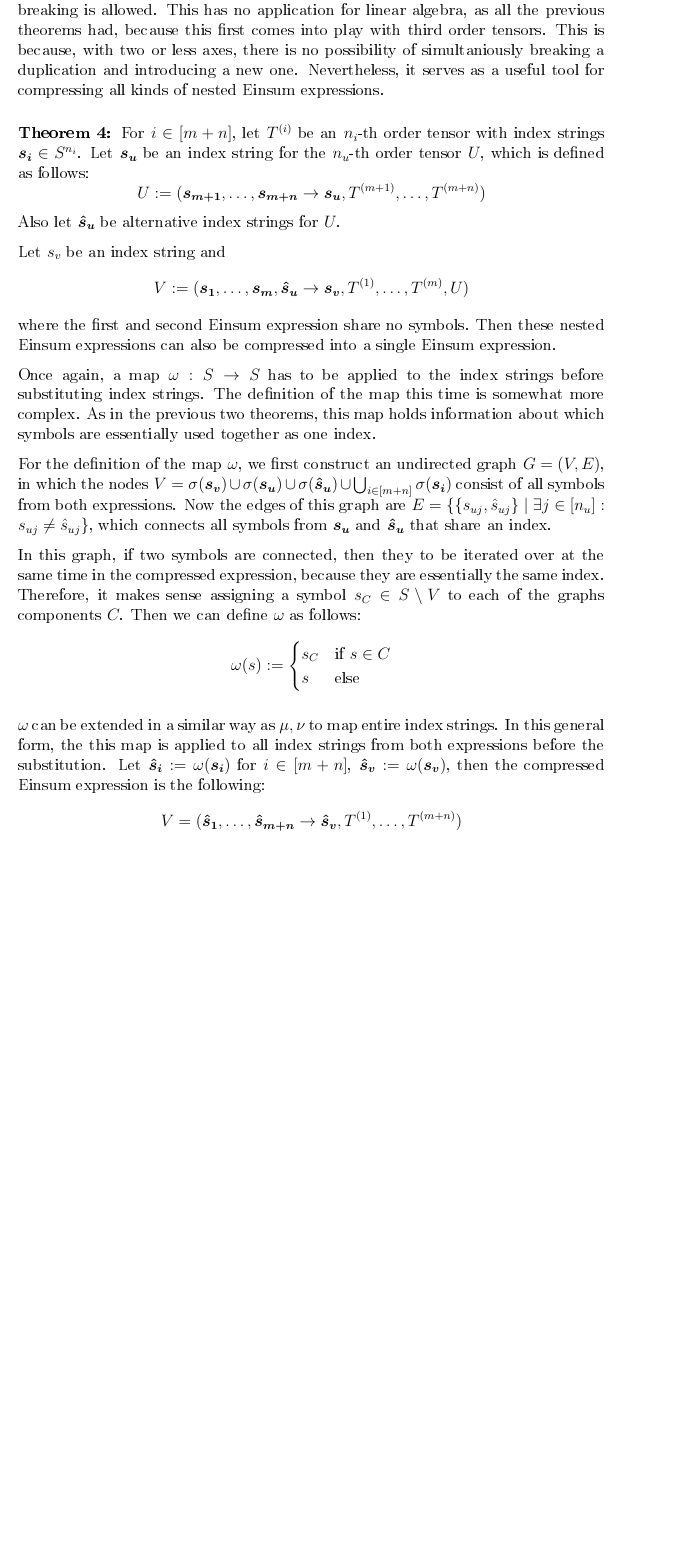
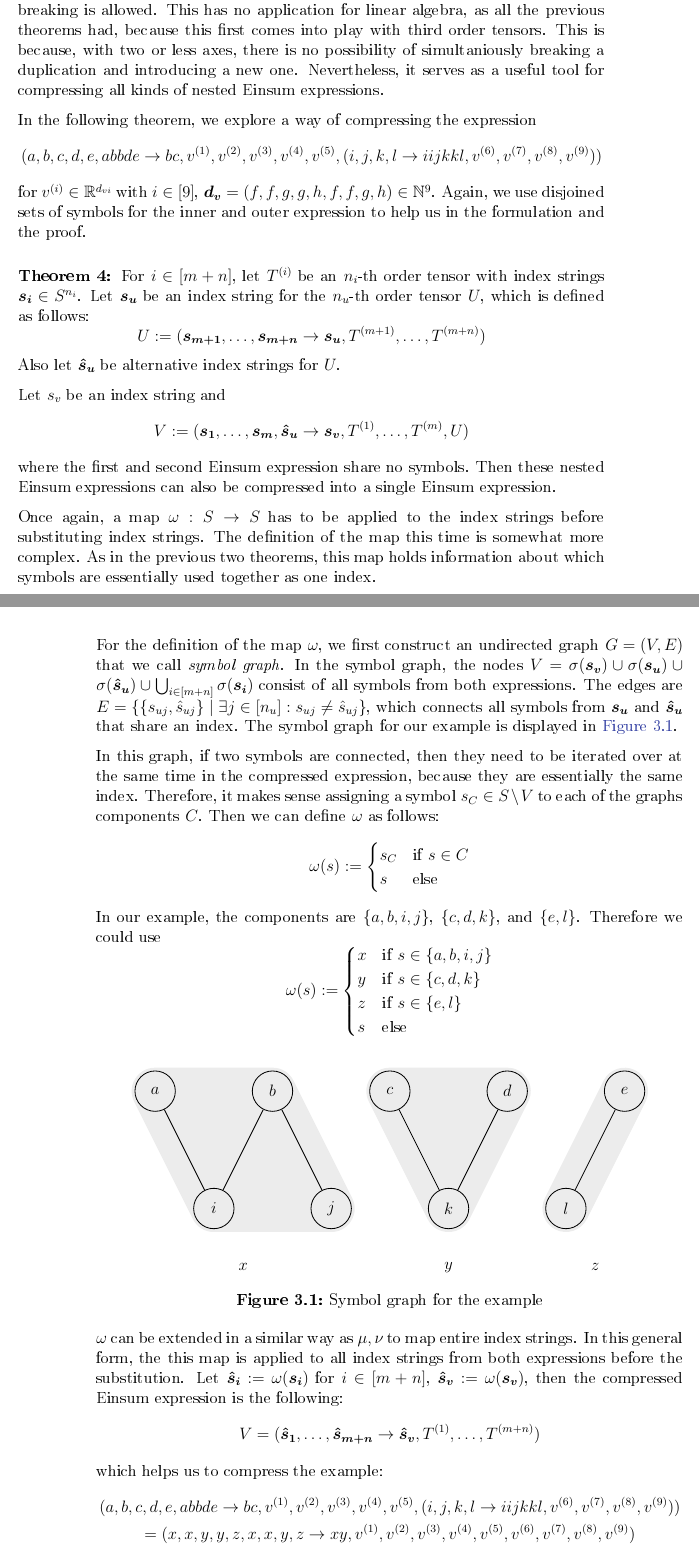
Before and after one commit to eichelb4rt/master_thesis, a LaTeX thesis (paper/thesis.tex, which reads paper/chapters/nested/thm_4.tex): part of page 20 of 41 before the commit and two parts of pages 20 and 21 of 41 after it, the two joined at a grey line, cut so that both start at the same text, the shorter picture padded with empty space. The pictures show the PDF file paper/thesis.pdf that the author committed with the source.

Commit message:
example in thm_4

```diff
--- a/paper/chapters/nested/thm_4.tex
+++ b/paper/chapters/nested/thm_4.tex
@@ -5,10 +5,13 @@ This has no application for linear algebra, as all the previous theorems had, be
 This is because, with two or less axes, there is no possibility of simultaniously breaking a duplication and introducing a new one.
 Nevertheless, it serves as a useful tool for compressing all kinds of nested Einsum expressions.
 
-% TODO: example
-% In the following theorem, we explore a way of compressing the expression
+In the following theorem, we explore a way of compressing the expression
 % $$(ijk, jk \rightarrow ijk, A, (l \rightarrow ll, v))$$
-% Again, we use disjoined sets of symbols for the inner and outer expression to help us in the formulation and the proof.
+$$(a,b,c,d,e,abbde \rightarrow bc, v^{(1)}, v^{(2)}, v^{(3)}, v^{(4)}, v^{(5)}, (
+    i,j,k,l \rightarrow iijkkl, v^{(6)}, v^{(7)}, v^{(8)}, v^{(9)}
+    ))$$
+for $v^{(i)} \in \R^{d_{vi}}$ with $i \in [9]$, $\bm{d_v} = (f, f, g, g, h, f, f, g, h) \in \N^{9}$.
+Again, we use disjoined sets of symbols for the inner and outer expression to help us in the formulation and the proof.
 
 \begin{theorem}
     \label{thm:nested_einsum:4}
@@ -26,8 +29,9 @@ Nevertheless, it serves as a useful tool for compressing all kinds of nested Ein
     The definition of the map this time is somewhat more complex.
     As in the previous two theorems, this map holds information about which symbols are essentially used together as one index.
 
-    For the definition of the map $\omega$, we first construct an undirected graph $G = (V, E)$,
-    in which the nodes $V = \sigma(\bm{s_v}) \cup \sigma(\bm{s_u}) \cup \sigma(\bm{\hat{s}_u}) \cup \bigcup_{i \in [m + n]} \sigma(\bm{s_i})$ consist of all symbols from both expressions.
-    Now the edges of this graph are $E = \smallset{\smallset{s_{uj}, \hat{s}_{uj}} \mid \exists j \in [n_u]: s_{uj} \neq \hat{s}_{uj}}$,
+    For the definition of the map $\omega$, we first construct an undirected graph $G = (V, E)$ that we call \textit{symbol graph}.
+    In the symbol graph, the nodes $V = \sigma(\bm{s_v}) \cup \sigma(\bm{s_u}) \cup \sigma(\bm{\hat{s}_u}) \cup \bigcup_{i \in [m + n]} \sigma(\bm{s_i})$ consist of all symbols from both expressions.
+    The edges are $E = \smallset{\smallset{s_{uj}, \hat{s}_{uj}} \mid \exists j \in [n_u]: s_{uj} \neq \hat{s}_{uj}}$,
     which connects all symbols from $\bm{s_u}$ and $\bm{\hat{s}_u}$ that share an index.
+    The symbol graph for our example is displayed in \autoref{fig:nested_expressions:example_symbol_graph}.
 
@@ -38,11 +42,66 @@ Nevertheless, it serves as a useful tool for compressing all kinds of nested Ein
             s_C & \text{if } s \in C \\
             s   & \text{else}
         \end{cases}$$
+    In our example, the components are $\smallset{a,b,i,j}$, $\smallset{c,d,k}$, and $\smallset{e,l}$.
+    Therefore we could use
+    $$\omega(s) := \begin{cases}
+            x & \text{if } s \in \smallset{a,b,i,j} \\
+            y & \text{if } s \in \smallset{c,d,k}   \\
+            z & \text{if } s \in \smallset{e,l}     \\
+            s & \text{else}
+        \end{cases}$$
+
+    \begin{figure}[h]
+        \centering
+        \begin{tikzpicture}[node distance = 3cm, semithick]
+
+            \node[state] (a)					{$a$};
+            \node[state] (b) [right of=a]		{$b$};
+            \node[state] (c) [right of=b] 		{$c$};
+            \node[state] (d) [right of=c] 		{$d$};
+            \node[state] (e) [right of=d] 		{$e$};
+            \node (middle) at ($(a)!0.5!(b)$) {};
+            \node[state] (i) [below of=middle] 		{$i$};
+            \node[state] (j) [right of=i] 		{$j$};
+            \node[state] (k) [right of=j] 		{$k$};
+            \node[state] (l) [right of=k] 		{$l$};
+
+            \node (x_center) at ($(a)!0.5!(j)$) {};
+            \node (y_center) at ($(c)!0.5!(d|-k)$) {};
+            \node (z_center) at ($(e)!0.5!(l)$) {};
+            \node (x) [below of=x_center] {$x$};
+            \node (y) [below of=y_center] {$y$};
+            \node (z) [below of=z_center] {$z$};
+
+            \path (a) edge (i);
+            \path (i) edge (b);
+            \path (b) edge (j);
+            \path (c) edge (k);
+            \path (k) edge (d);
+            \path (e) edge (l);
+
+            \begin{pgfonlayer}{background}
+                \draw[gray!15, fill=gray!15, line width=12mm, line cap=round, line join=round] (a.center) -- (b.center) -- (j.center) -- (i.center) -- cycle;
+                \draw[gray!15, fill=gray!15, line width=12mm, line cap=round, line join=round] (c.center) -- (d.center) -- (k.center) -- cycle;
+                \draw[gray!15, fill=gray!15, line width=12mm, line cap=round, line join=round] (e.center) -- (l.center) -- cycle;
+            \end{pgfonlayer}
+
+        \end{tikzpicture}
+        \caption{Symbol graph for the example}
+        \label{fig:nested_expressions:example_symbol_graph}
+    \end{figure}
 
     $\omega$ can be extended in a similar way as $\mu, \nu$ to map entire index strings.
     In this general form, the this map is applied to all index strings from both expressions before the substitution.
     Let $\bm{\hat{s}_i} := \omega(\bm{s_i})$ for $i \in [m + n]$, $\bm{\hat{s}_v} := \omega(\bm{s_v})$, then the compressed Einsum expression is the following:
     $$V = (\bm{\hat{s}_1}, \dots, \bm{\hat{s}_{m + n}} \rightarrow \bm{\hat{s}_v}, T^{(1)},\dots,T^{(m + n)})$$
+    which helps us to compress the example:
+    \begin{gather*}
+        (a,b,c,d,e,abbde \rightarrow bc, v^{(1)}, v^{(2)}, v^{(3)}, v^{(4)}, v^{(5)}, (
+        i,j,k,l \rightarrow iijkkl, v^{(6)}, v^{(7)}, v^{(8)}, v^{(9)}
+        ))\\
+        =(x,x,y,y,z,x,x,y,z \rightarrow xy, v^{(1)}, v^{(2)}, v^{(3)}, v^{(4)}, v^{(5)}, v^{(6)}, v^{(7)}, v^{(8)}, v^{(9)})
+    \end{gather*}
 \end{theorem}
 
 \begin{proof}
```
Also changed, not shown: paper/chapters/einsum/definition.tex (+1 -1 lines), paper/thesis.tex (+8 -0 lines), paper/thesis.pdf, paper/chapters/nested/thm_4.tex (2 more changed lines).
